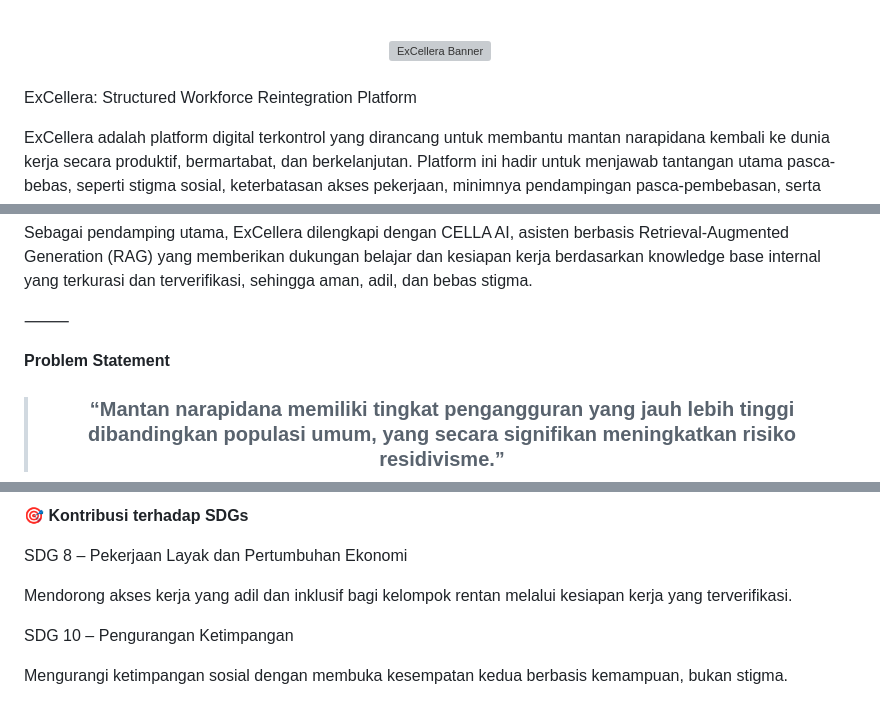
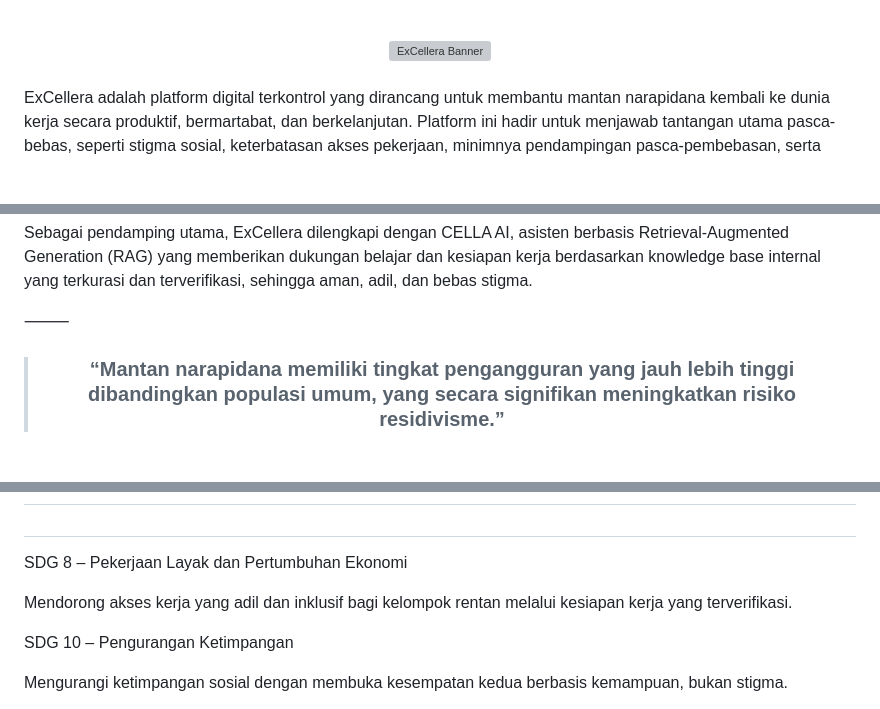
Before and after one commit to ladyfanning001/ladas-chatbot, a Markdown page: README.md, 3 parts joined by grey strips. Drawn GitHub-style; blank space fills up the shorter version; grey boxes are pictures that could not be loaded.

```diff
--- a/README.md
+++ b/README.md
@@ -8,8 +8,6 @@
 </div>
 <br>
 
-ExCellera: Structured Workforce Reintegration Platform
-
 ExCellera adalah platform digital terkontrol yang dirancang untuk membantu mantan narapidana kembali ke dunia kerja secara produktif, bermartabat, dan berkelanjutan. Platform ini hadir untuk menjawab tantangan utama pasca-bebas, seperti stigma sosial, keterbatasan akses pekerjaan, minimnya pendampingan pasca-pembebasan, serta tingginya risiko residivisme.
 
 Berbeda dari platform pencari kerja konvensional, ExCellera menerapkan alur reintegrasi berurutan (sequence-based reintegration). Setiap pengguna harus melalui tahapan yang jelas dan terukur, mulai dari assessment awal, personalisasi course, training kerja 12 bulan, hingga job seeking berbasis sertifikasi kesiapan kerja.
@@ -17,8 +15,6 @@ Berbeda dari platform pencari kerja konvensional, ExCellera menerapkan alur rein
 Sebagai pendamping utama, ExCellera dilengkapi dengan CELLA AI, asisten berbasis Retrieval-Augmented Generation (RAG) yang memberikan dukungan belajar dan kesiapan kerja berdasarkan knowledge base internal yang terkurasi dan terverifikasi, sehingga aman, adil, dan bebas stigma.
 
 ⸻
-
-**Problem Statement**
 
 <blockquote align='center'>
 <h3>
@@ -63,5 +69,4 @@ flowchart TD
 
-**🎯 Kontribusi terhadap SDGs**
 
 SDG 8 – Pekerjaan Layak dan Pertumbuhan Ekonomi
 
```
Also changed, not shown: other parts of README.md (+30 -17 lines).
